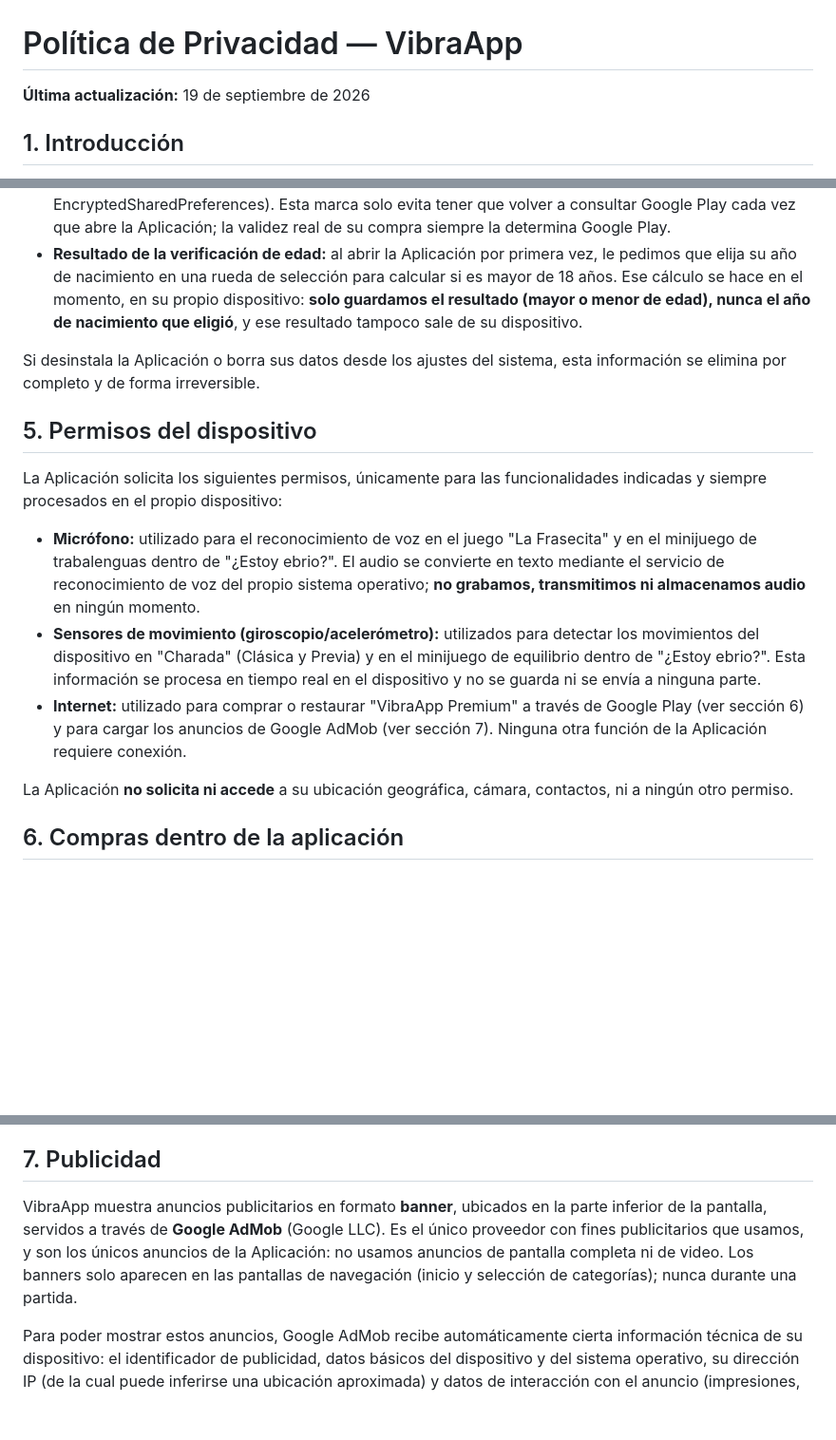
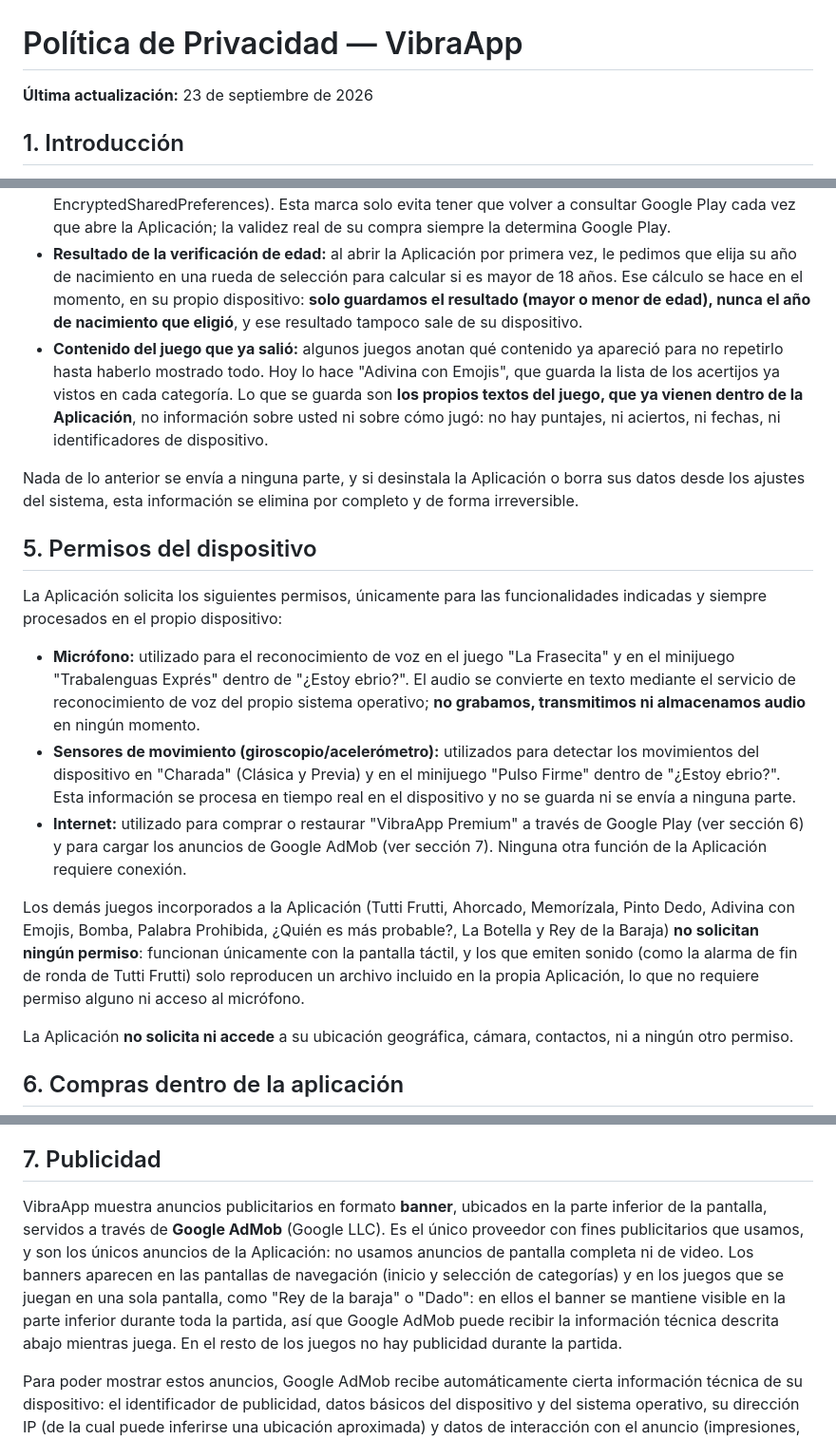
Before and after one commit to andshentertainment/vibraapp-legales, a Markdown page: politica-de-privacidad.md, 3 parts joined by grey strips. Shown at 95% size. Drawn GitHub-style; blank space fills up the shorter version.

```diff
--- a/politica-de-privacidad.md
+++ b/politica-de-privacidad.md
@@ -1,6 +1,6 @@
 # Política de Privacidad — VibraApp
 
-**Última actualización:** 19 de septiembre de 2026
+**Última actualización:** 23 de septiembre de 2026
 
 ## 1. Introducción
 
@@ -28,16 +28,19 @@ Toda la información relacionada con su uso de la Aplicación se almacena **úni
 - **Preferencias de la Aplicación:** el modo activo (Clásico o Previa), el tema visual y otras preferencias de interfaz.
 - **Estado de su compra Premium:** una marca local que indica si desbloqueó "VibraApp Premium", guardada de forma cifrada mediante el almacenamiento seguro del sistema operativo (Android Keystore / EncryptedSharedPreferences). Esta marca solo evita tener que volver a consultar Google Play cada vez que abre la Aplicación; la validez real de su compra siempre la determina Google Play.
 - **Resultado de la verificación de edad:** al abrir la Aplicación por primera vez, le pedimos que elija su año de nacimiento en una rueda de selección para calcular si es mayor de 18 años. Ese cálculo se hace en el momento, en su propio dispositivo: **solo guardamos el resultado (mayor o menor de edad), nunca el año de nacimiento que eligió**, y ese resultado tampoco sale de su dispositivo.
+- **Contenido del juego que ya salió:** algunos juegos anotan qué contenido ya apareció para no repetirlo hasta haberlo mostrado todo. Hoy lo hace "Adivina con Emojis", que guarda la lista de los acertijos ya vistos en cada categoría. Lo que se guarda son **los propios textos del juego, que ya vienen dentro de la Aplicación**, no información sobre usted ni sobre cómo jugó: no hay puntajes, ni aciertos, ni fechas, ni identificadores de dispositivo.
 
-Si desinstala la Aplicación o borra sus datos desde los ajustes del sistema, esta información se elimina por completo y de forma irreversible.
+Nada de lo anterior se envía a ninguna parte, y si desinstala la Aplicación o borra sus datos desde los ajustes del sistema, esta información se elimina por completo y de forma irreversible.
 
 ## 5. Permisos del dispositivo
 
 La Aplicación solicita los siguientes permisos, únicamente para las funcionalidades indicadas y siempre procesados en el propio dispositivo:
 
-- **Micrófono:** utilizado para el reconocimiento de voz en el juego "La Frasecita" y en el minijuego de trabalenguas dentro de "¿Estoy ebrio?". El audio se convierte en texto mediante el servicio de reconocimiento de voz del propio sistema operativo; **no grabamos, transmitimos ni almacenamos audio** en ningún momento.
-- **Sensores de movimiento (giroscopio/acelerómetro):** utilizados para detectar los movimientos del dispositivo en "Charada" (Clásica y Previa) y en el minijuego de equilibrio dentro de "¿Estoy ebrio?". Esta información se procesa en tiempo real en el dispositivo y no se guarda ni se envía a ninguna parte.
+- **Micrófono:** utilizado para el reconocimiento de voz en el juego "La Frasecita" y en el minijuego "Trabalenguas Exprés" dentro de "¿Estoy ebrio?". El audio se convierte en texto mediante el servicio de reconocimiento de voz del propio sistema operativo; **no grabamos, transmitimos ni almacenamos audio** en ningún momento.
+- **Sensores de movimiento (giroscopio/acelerómetro):** utilizados para detectar los movimientos del dispositivo en "Charada" (Clásica y Previa) y en el minijuego "Pulso Firme" dentro de "¿Estoy ebrio?". Esta información se procesa en tiempo real en el dispositivo y no se guarda ni se envía a ninguna parte.
 - **Internet:** utilizado para comprar o restaurar "VibraApp Premium" a través de Google Play (ver sección 6) y para cargar los anuncios de Google AdMob (ver sección 7). Ninguna otra función de la Aplicación requiere conexión.
+
+Los demás juegos incorporados a la Aplicación (Tutti Frutti, Ahorcado, Memorízala, Pinto Dedo, Adivina con Emojis, Bomba, Palabra Prohibida, ¿Quién es más probable?, La Botella y Rey de la Baraja) **no solicitan ningún permiso**: funcionan únicamente con la pantalla táctil, y los que emiten sonido (como la alarma de fin de ronda de Tutti Frutti) solo reproducen un archivo incluido en la propia Aplicación, lo que no requiere permiso alguno ni acceso al micrófono.
 
 La Aplicación **no solicita ni accede** a su ubicación geográfica, cámara, contactos, ni a ningún otro permiso.
 
@@ -51,7 +54,7 @@ La Aplicación **no solicita ni accede** a su ubicación geográfica, cámara, c
 
 ## 7. Publicidad
 
-VibraApp muestra anuncios publicitarios en formato **banner**, ubicados en la parte inferior de la pantalla, servidos a través de **Google AdMob** (Google LLC). Es el único proveedor con fines publicitarios que usamos, y son los únicos anuncios de la Aplicación: no usamos anuncios de pantalla completa ni de video. Los banners solo aparecen en las pantallas de navegación (inicio y selección de categorías); nunca durante una partida.
+VibraApp muestra anuncios publicitarios en formato **banner**, ubicados en la parte inferior de la pantalla, servidos a través de **Google AdMob** (Google LLC). Es el único proveedor con fines publicitarios que usamos, y son los únicos anuncios de la Aplicación: no usamos anuncios de pantalla completa ni de video. Los banners aparecen en las pantallas de navegación (inicio y selección de categorías) y en los juegos que se juegan en una sola pantalla, como "Rey de la baraja" o "Dado": en ellos el banner se mantiene visible en la parte inferior durante toda la partida, así que Google AdMob puede recibir la información técnica descrita abajo mientras juega. En el resto de los juegos no hay publicidad durante la partida.
 
 Para poder mostrar estos anuncios, Google AdMob recibe automáticamente cierta información técnica de su dispositivo: el identificador de publicidad, datos básicos del dispositivo y del sistema operativo, su dirección IP (de la cual puede inferirse una ubicación aproximada) y datos de interacción con el anuncio (impresiones, clics), con fines de entrega del anuncio, medición y prevención de fraude.
 
```
Also changed, not shown: other parts of politica-de-privacidad.md (+1 -1 lines), terminos-y-condiciones.md (+19 -5 lines).
